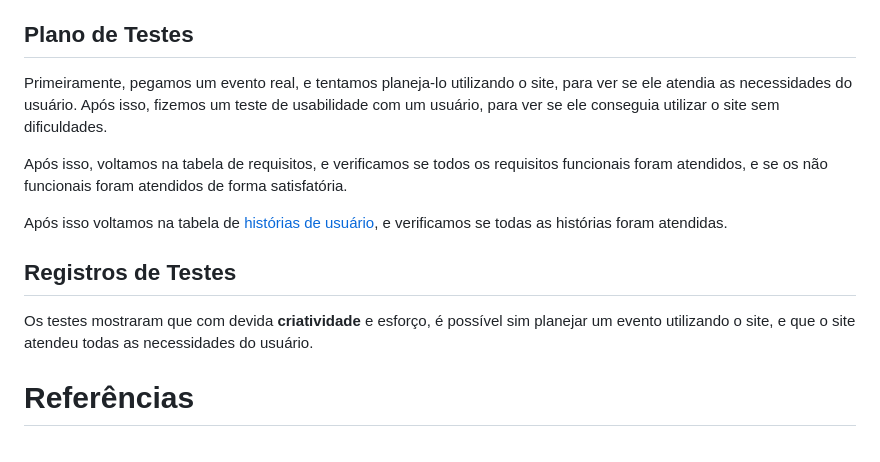
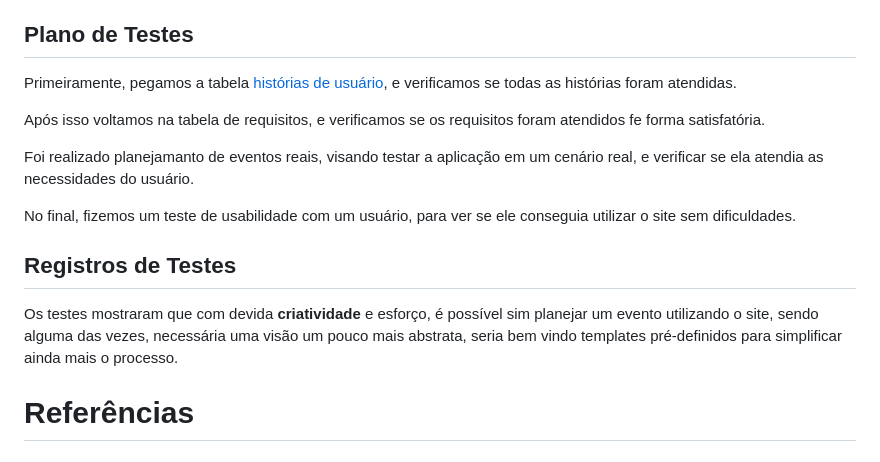
Before and after one commit to LuisBrescia/EventManager, a Markdown page: docs/relatorio/relatorioTecnico.md, the part around the change. Rendered like a GitHub page.

Commit message:
Relatorio final

```diff
--- a/docs/relatorio/relatorioTecnico.md
+++ b/docs/relatorio/relatorioTecnico.md
@@ -234,15 +234,17 @@ Nesta parte será abordado as estapas realizadas para verificar se o projeto des
 
 ## Plano de Testes
 
-Primeiramente, pegamos um evento real, e tentamos planeja-lo utilizando o site, para ver se ele atendia as necessidades do usuário. Após isso, fizemos um teste de usabilidade com um usuário, para ver se ele conseguia utilizar o site sem dificuldades.
+Primeiramente, pegamos a tabela [histórias de usuário](#histórias-de-usuários), e verificamos se todas as histórias foram atendidas.
 
-Após isso, voltamos na tabela de requisitos, e verificamos se todos os requisitos funcionais foram atendidos, e se os não funcionais foram atendidos de forma satisfatória.
+Após isso voltamos na tabela de requisitos, e verificamos se os requisitos foram atendidos fe forma satisfatória.
 
-Após isso voltamos na tabela de [histórias de usuário](#histórias-de-usuários), e verificamos se todas as histórias foram atendidas.
+Foi realizado planejamanto de eventos reais, visando testar a aplicação em um cenário real, e verificar se ela atendia as necessidades do usuário.
+
+No final, fizemos um teste de usabilidade com um usuário, para ver se ele conseguia utilizar o site sem dificuldades.
 
 ## Registros de Testes
 
-Os testes mostraram que com devida **criatividade** e esforço, é possível sim planejar um evento utilizando o site, e que o site atendeu todas as necessidades do usuário.
+Os testes mostraram que com devida **criatividade** e esforço, é possível sim planejar um evento utilizando o site, sendo alguma das vezes, necessária uma visão um pouco mais abstrata, seria bem vindo templates pré-definidos para simplificar ainda mais o processo.
 
 # Referências
 
```
